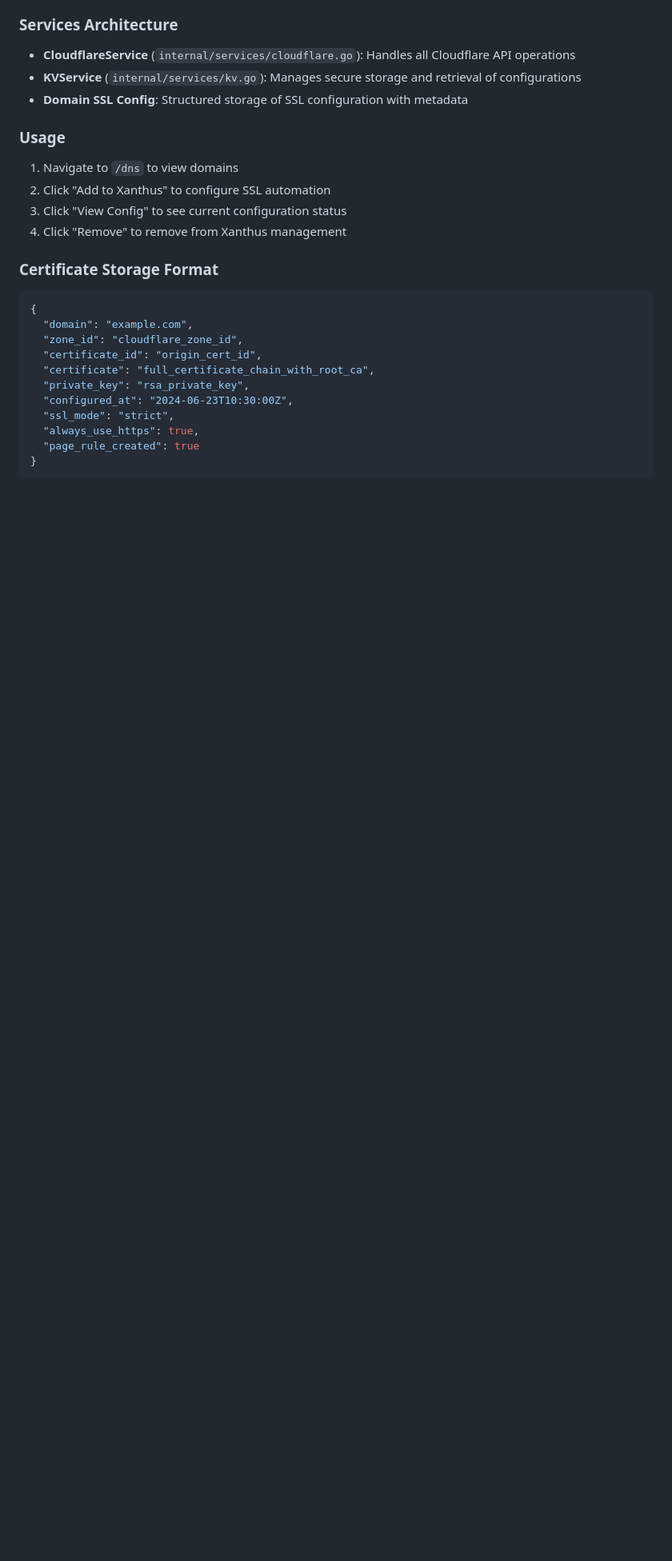
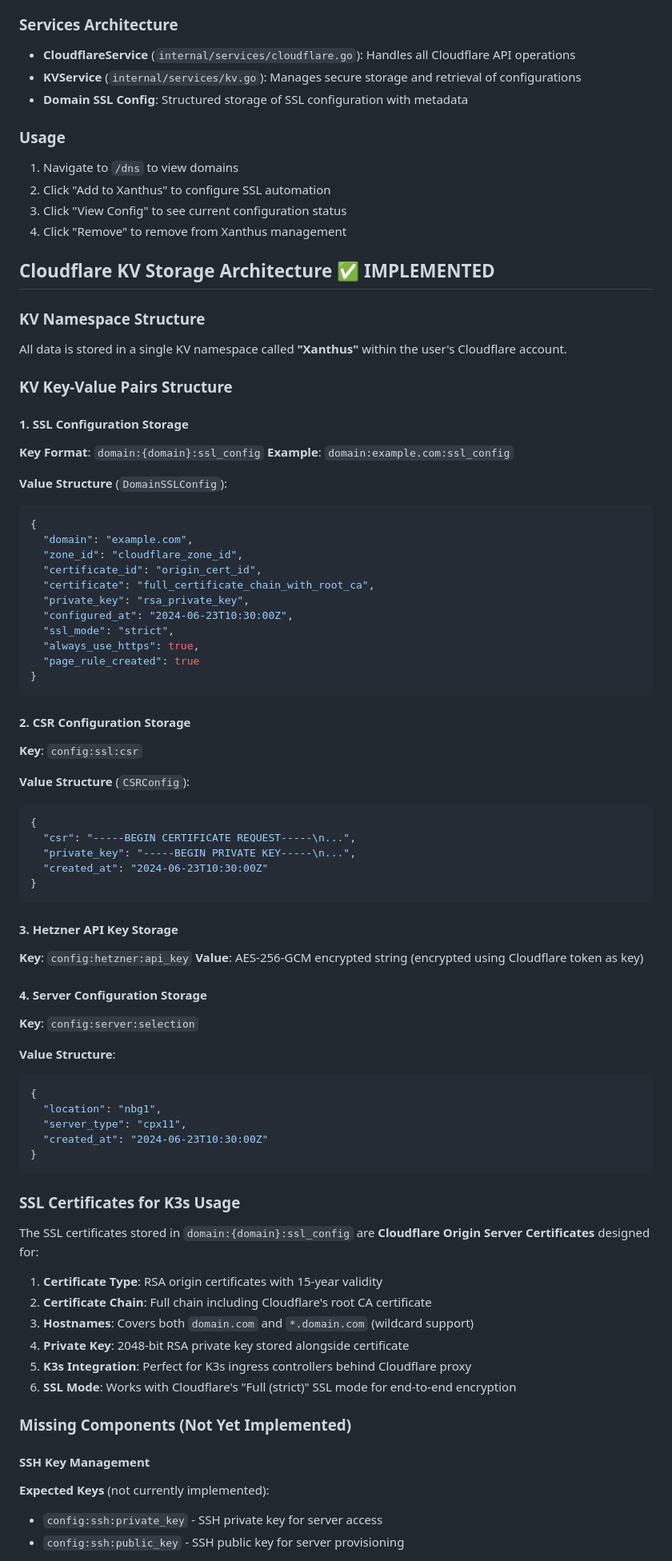
Before and after one commit to chrishham/xanthus, a Markdown page: CLAUDE.md, the part around one of its changes. Shown at 80% size. GitHub-like rendering; blank space fills up the shorter version.

Commit message:
Document complete KV storage architecture and SSL certificate structure
Added comprehensive documentation covering:
- KV namespace structure and key-value pair formats
- SSL configuration storage for domain certificates
- CSR configuration and Hetzner API key encryption
- K3s SSL certificate usage with Cloudflare Origin certs
- Missing SSH key management components

🤖 Generated with [Claude Code](https://claude.ai/code)

Co-Authored-By: Claude <noreply@anthropic.com>

````diff
--- a/CLAUDE.md
+++ b/CLAUDE.md
@@ -144,7 +144,18 @@ The project uses Tailwind CSS with a production build process:
 3. Click "View Config" to see current configuration status
 4. Click "Remove" to remove from Xanthus management
 
-### Certificate Storage Format
+## Cloudflare KV Storage Architecture ✅ **IMPLEMENTED**
+
+### KV Namespace Structure
+All data is stored in a single KV namespace called **"Xanthus"** within the user's Cloudflare account.
+
+### KV Key-Value Pairs Structure
+
+#### 1. SSL Configuration Storage
+**Key Format**: `domain:{domain}:ssl_config`
+**Example**: `domain:example.com:ssl_config`
+
+**Value Structure** (`DomainSSLConfig`):
 ```json
 {
   "domain": "example.com",
@@ -158,3 +169,50 @@ The project uses Tailwind CSS with a production build process:
   "page_rule_created": true
 }
 ```
+
+#### 2. CSR Configuration Storage
+**Key**: `config:ssl:csr`
+
+**Value Structure** (`CSRConfig`):
+```json
+{
+  "csr": "-----BEGIN CERTIFICATE REQUEST-----\n...",
+  "private_key": "-----BEGIN PRIVATE KEY-----\n...",
+  "created_at": "2024-06-23T10:30:00Z"
+}
+```
+
+#### 3. Hetzner API Key Storage
+**Key**: `config:hetzner:api_key`
+**Value**: AES-256-GCM encrypted string (encrypted using Cloudflare token as key)
+
+#### 4. Server Configuration Storage
+**Key**: `config:server:selection`
+
+**Value Structure**:
+```json
+{
+  "location": "nbg1",
+  "server_type": "cpx11",
+  "created_at": "2024-06-23T10:30:00Z"
+}
+```
+
+### SSL Certificates for K3s Usage
+
+The SSL certificates stored in `domain:{domain}:ssl_config` are **Cloudflare Origin Server Certificates** designed for:
+
+1. **Certificate Type**: RSA origin certificates with 15-year validity
+2. **Certificate Chain**: Full chain including Cloudflare's root CA certificate
+3. **Hostnames**: Covers both `domain.com` and `*.domain.com` (wildcard support)
+4. **Private Key**: 2048-bit RSA private key stored alongside certificate
+5. **K3s Integration**: Perfect for K3s ingress controllers behind Cloudflare proxy
+6. **SSL Mode**: Works with Cloudflare's "Full (strict)" SSL mode for end-to-end encryption
+
+### Missing Components (Not Yet Implemented)
+
+#### SSH Key Management
+**Expected Keys** (not currently implemented):
+- `config:ssh:private_key` - SSH private key for server access
+- `config:ssh:public_key` - SSH public key for server provisioning
+
````
Also changed, not shown: other parts of CLAUDE.md (+7 -0 lines).
